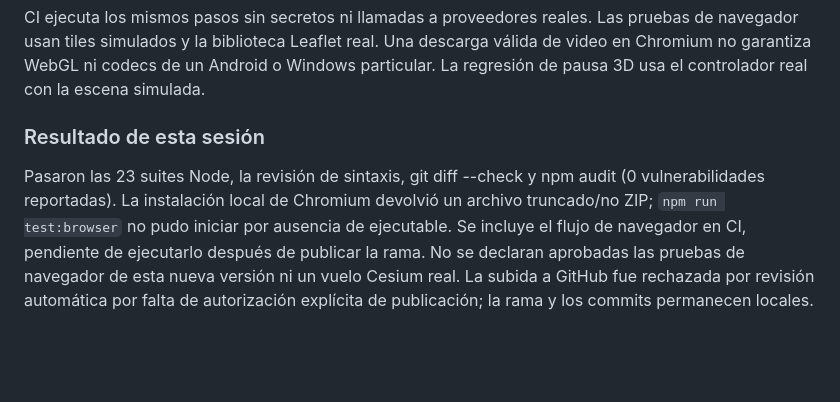
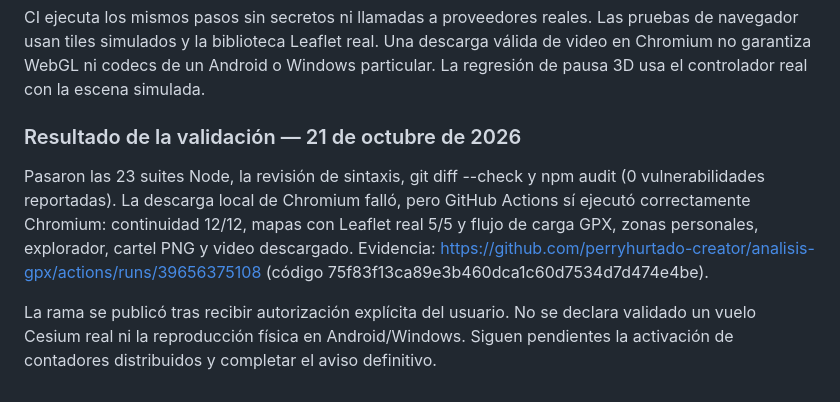
Before and after one commit to perryhurtado-creator/analisis-gpx, a Markdown page: ACTIVACION_SEGURIDAD.md, the part around the change. Drawn GitHub-style; blank space fills up the shorter version.

Commit message:
docs: record successful browser CI validation and remaining activation tasks

```diff
--- a/ACTIVACION_SEGURIDAD.md
+++ b/ACTIVACION_SEGURIDAD.md
@@ -52,6 +52,8 @@ npm run test:browser
 
 CI ejecuta los mismos pasos sin secretos ni llamadas a proveedores reales. Las pruebas de navegador usan tiles simulados y la biblioteca Leaflet real. Una descarga válida de video en Chromium no garantiza WebGL ni codecs de un Android o Windows particular. La regresión de pausa 3D usa el controlador real con la escena simulada.
 
-### Resultado de esta sesión
+### Resultado de la validación — 21 de octubre de 2026
 
-Pasaron las 23 suites Node, la revisión de sintaxis, git diff --check y npm audit (0 vulnerabilidades reportadas). La instalación local de Chromium devolvió un archivo truncado/no ZIP; `npm run test:browser` no pudo iniciar por ausencia de ejecutable. Se incluye el flujo de navegador en CI, pendiente de ejecutarlo después de publicar la rama. No se declaran aprobadas las pruebas de navegador de esta nueva versión ni un vuelo Cesium real. La subida a GitHub fue rechazada por revisión automática por falta de autorización explícita de publicación; la rama y los commits permanecen locales.
+Pasaron las 23 suites Node, la revisión de sintaxis, git diff --check y npm audit (0 vulnerabilidades reportadas). La descarga local de Chromium falló, pero GitHub Actions sí ejecutó correctamente Chromium: continuidad 12/12, mapas con Leaflet real 5/5 y flujo de carga GPX, zonas personales, explorador, cartel PNG y video descargado. Evidencia: https://github.com/perryhurtado-creator/analisis-gpx/actions/runs/39656375108 (código 75f83f13ca89e3b460dca1c60d7534d7d474e4be).
+
+La rama se publicó tras recibir autorización explícita del usuario. No se declara validado un vuelo Cesium real ni la reproducción física en Android/Windows. Siguen pendientes la activación de contadores distribuidos y completar el aviso definitivo.
```
